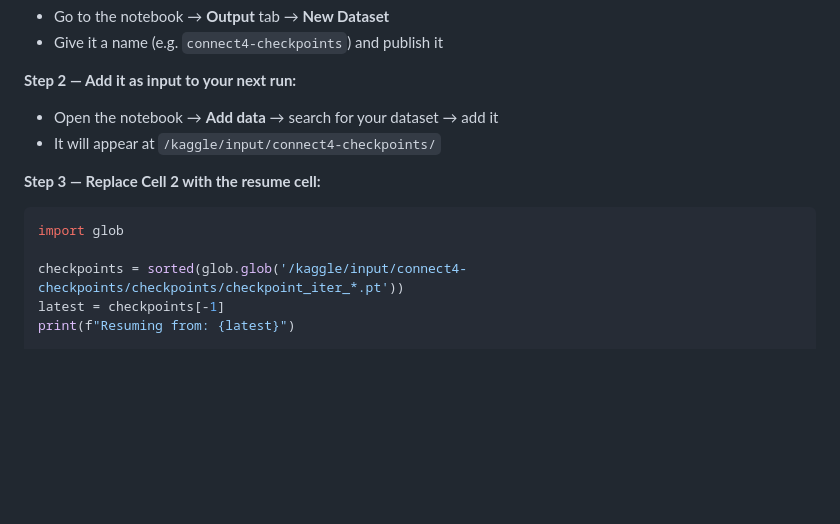
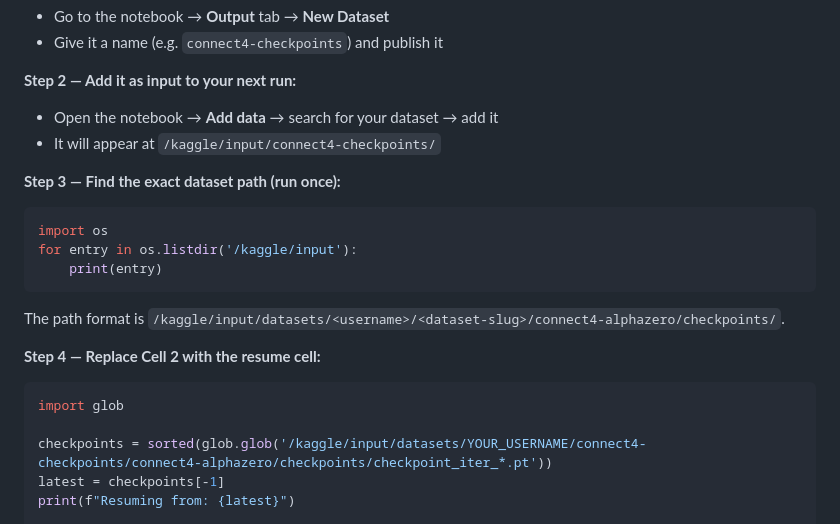
Before and after one commit to eugeneyp/connect4-alphazero, a Markdown page: CLOUD_TRAINING.md, the part around the change. Rendered like a GitHub page; blank space fills up the shorter version.

Commit message:
docs: fix Kaggle dataset resume path format in CLOUD_TRAINING.md
Kaggle dataset paths follow /kaggle/input/datasets/<username>/<slug>/
<repo-name>/checkpoints/ — not the shorter /kaggle/input/<slug>/ format.
Added diagnostic step to discover the actual path.

Co-Authored-By: Claude Sonnet 4.6 <noreply@anthropic.com>

````diff
--- a/CLOUD_TRAINING.md
+++ b/CLOUD_TRAINING.md
@@ -59,12 +59,22 @@ When the session times out, Kaggle saves everything in `/kaggle/working/` as the
 - Open the notebook → **Add data** → search for your dataset → add it
 - It will appear at `/kaggle/input/connect4-checkpoints/`
 
-**Step 3 — Replace Cell 2 with the resume cell:**
+**Step 3 — Find the exact dataset path (run once):**
+
+```python
+import os
+for entry in os.listdir('/kaggle/input'):
+    print(entry)
+```
+
+The path format is `/kaggle/input/datasets/<username>/<dataset-slug>/connect4-alphazero/checkpoints/`.
+
+**Step 4 — Replace Cell 2 with the resume cell:**
 
 ```python
 import glob
 
-checkpoints = sorted(glob.glob('/kaggle/input/connect4-checkpoints/checkpoints/checkpoint_iter_*.pt'))
+checkpoints = sorted(glob.glob('/kaggle/input/datasets/YOUR_USERNAME/connect4-checkpoints/connect4-alphazero/checkpoints/checkpoint_iter_*.pt'))
 latest = checkpoints[-1]
 print(f"Resuming from: {latest}")
 
````
